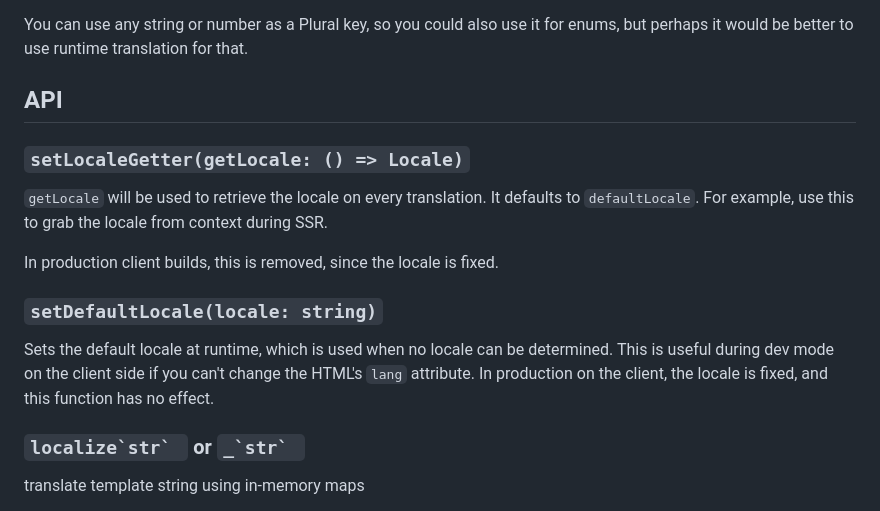
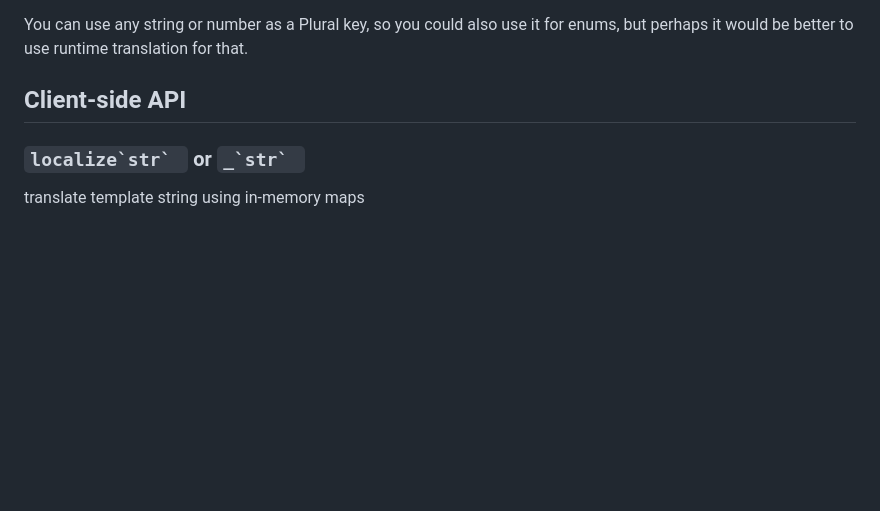
Before and after one commit to wmertens/compiled-i18n, a Markdown page: Readme.md, the part around one of its changes. GitHub-like rendering; blank space fills up the shorter version.

```diff
--- a/Readme.md
+++ b/Readme.md
@@ -417,18 +419,7 @@ will translate ``_`${count} items` `` to `"no items"` for `count = 0`, `"some it
 
 You can use any string or number as a Plural key, so you could also use it for enums, but perhaps it would be better to use runtime translation for that.
 
-## API
-
-### `setLocaleGetter(getLocale: () => Locale)`
-
-`getLocale` will be used to retrieve the locale on every translation. It defaults to `defaultLocale`.
-For example, use this to grab the locale from context during SSR.
-
-In production client builds, this is removed, since the locale is fixed.
-
-### `setDefaultLocale(locale: string)`
-
-Sets the default locale at runtime, which is used when no locale can be determined. This is useful during dev mode on the client side if you can't change the HTML's `lang` attribute. In production on the client, the locale is fixed, and this function has no effect.
+## Client-side API
 
 ### ``localize`str` `` or ``_`str` ``
 
```
Also changed, not shown: other parts of Readme.md (+92 -45 lines).
